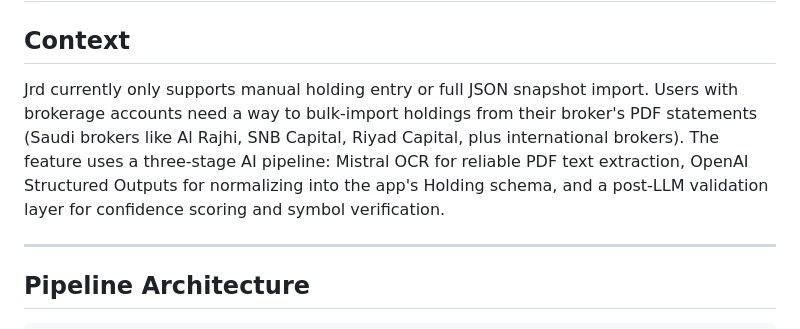
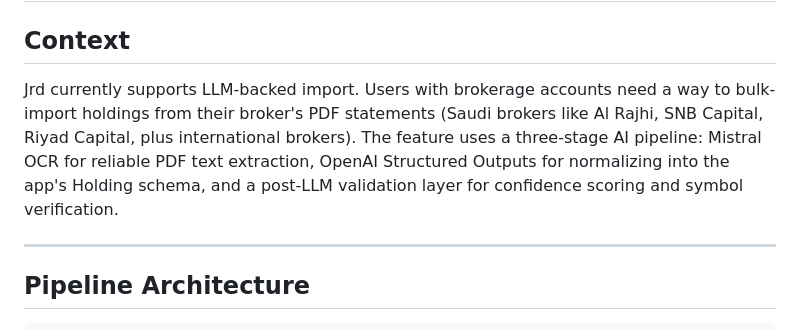
Before and after one commit to FayaaDev/Jrd, a Markdown page: pdfplan.md, the part around the change. Rendered like a GitHub page.

Commit message:
auto-commit: 2026-05-29 09:34:37

```diff
--- a/pdfplan.md
+++ b/pdfplan.md
@@ -2,7 +2,7 @@
 
 ## Context
 
-Jrd currently only supports manual holding entry or full JSON snapshot import. Users with brokerage accounts need a way to bulk-import holdings from their broker's PDF statements (Saudi brokers like Al Rajhi, SNB Capital, Riyad Capital, plus international brokers). The feature uses a three-stage AI pipeline: Mistral OCR for reliable PDF text extraction, OpenAI Structured Outputs for normalizing into the app's Holding schema, and a post-LLM validation layer for confidence scoring and symbol verification.
+Jrd currently supports LLM-backed import. Users with brokerage accounts need a way to bulk-import holdings from their broker's PDF statements (Saudi brokers like Al Rajhi, SNB Capital, Riyad Capital, plus international brokers). The feature uses a three-stage AI pipeline: Mistral OCR for reliable PDF text extraction, OpenAI Structured Outputs for normalizing into the app's Holding schema, and a post-LLM validation layer for confidence scoring and symbol verification.
 
 ---
 
```
